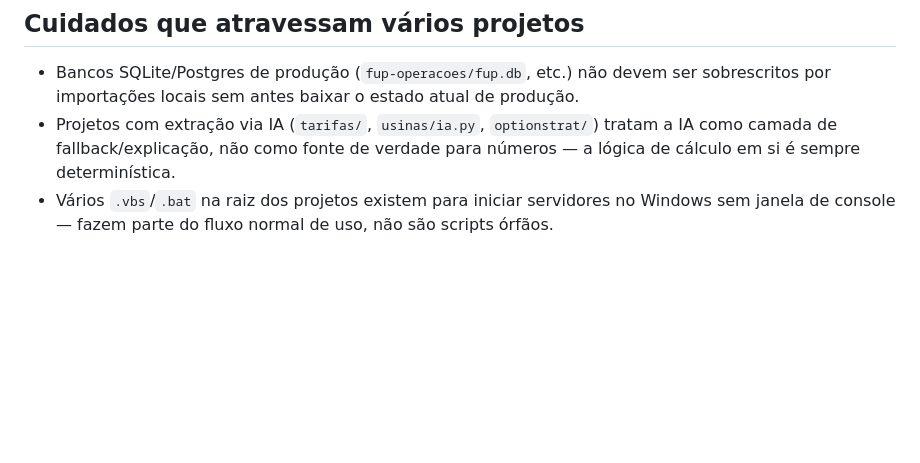
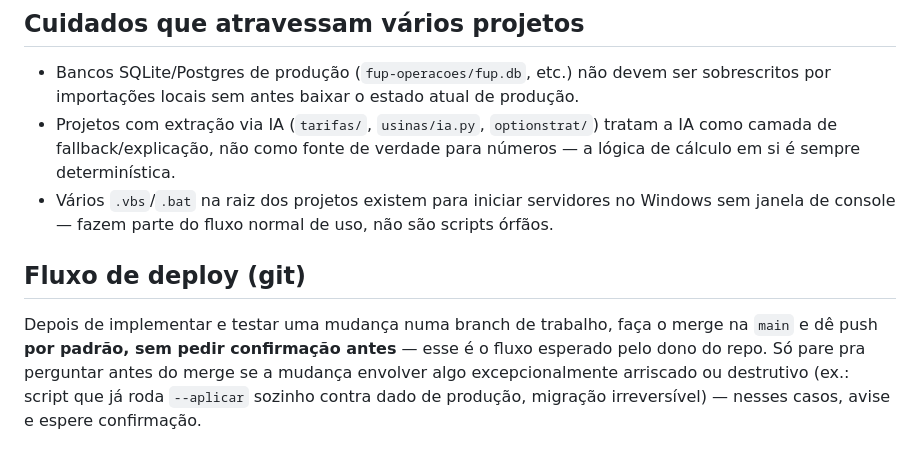
Before and after one commit to Relicetti/claude-code-workspace, a Markdown page: CLAUDE.md, the part around the change. Drawn GitHub-style; blank space fills up the shorter version.

Commit message:
docs: registra preferência de merge automático na main pós-teste
Co-Authored-By: Claude Sonnet 5 <noreply@anthropic.com>
Claude-Session: https://claude.ai/code/session_01RpbRZEgQEgS8LZXqKLUtxE

```diff
--- a/CLAUDE.md
+++ b/CLAUDE.md
@@ -105,3 +105,11 @@ transação embutidos (`TAKER_FEE` em `backtest.py`). Não é para execução re
   cálculo em si é sempre determinística.
 - Vários `.vbs`/`.bat` na raiz dos projetos existem para iniciar servidores no Windows sem
   janela de console — fazem parte do fluxo normal de uso, não são scripts órfãos.
+
+## Fluxo de deploy (git)
+
+Depois de implementar e testar uma mudança numa branch de trabalho, faça o merge na `main` e
+dê push **por padrão, sem pedir confirmação antes** — esse é o fluxo esperado pelo dono do
+repo. Só pare pra perguntar antes do merge se a mudança envolver algo excepcionalmente
+arriscado ou destrutivo (ex.: script que já roda `--aplicar` sozinho contra dado de produção,
+migração irreversível) — nesses casos, avise e espere confirmação.
```
